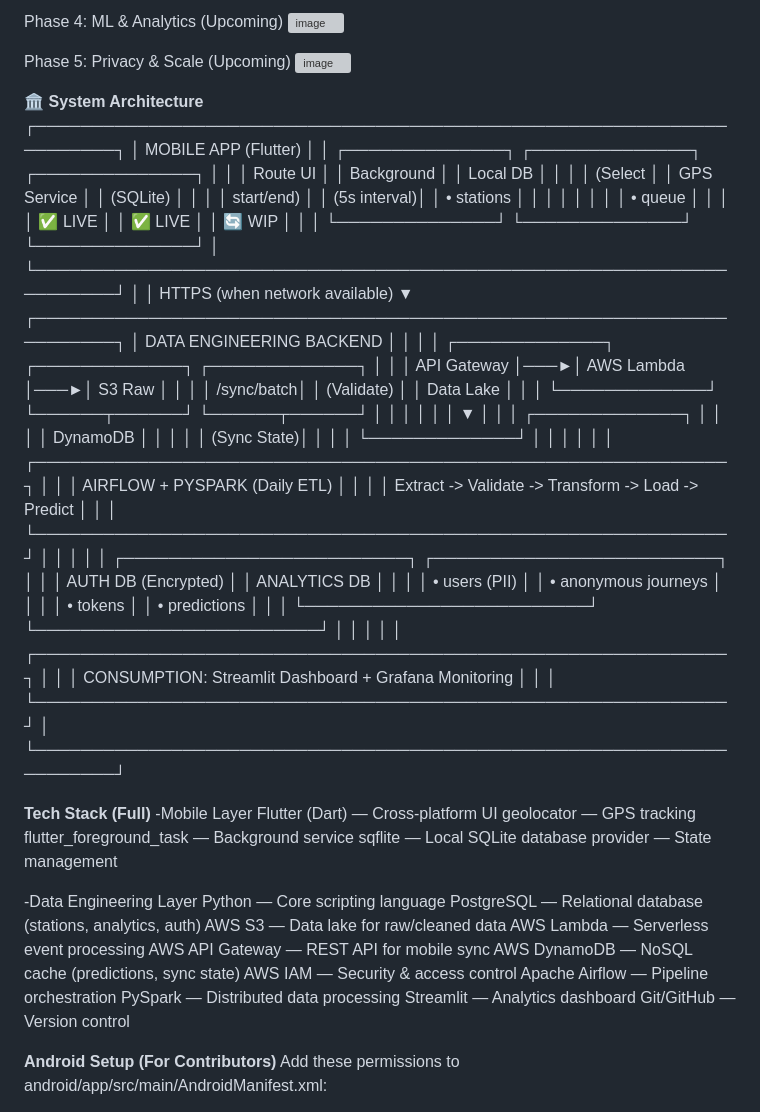
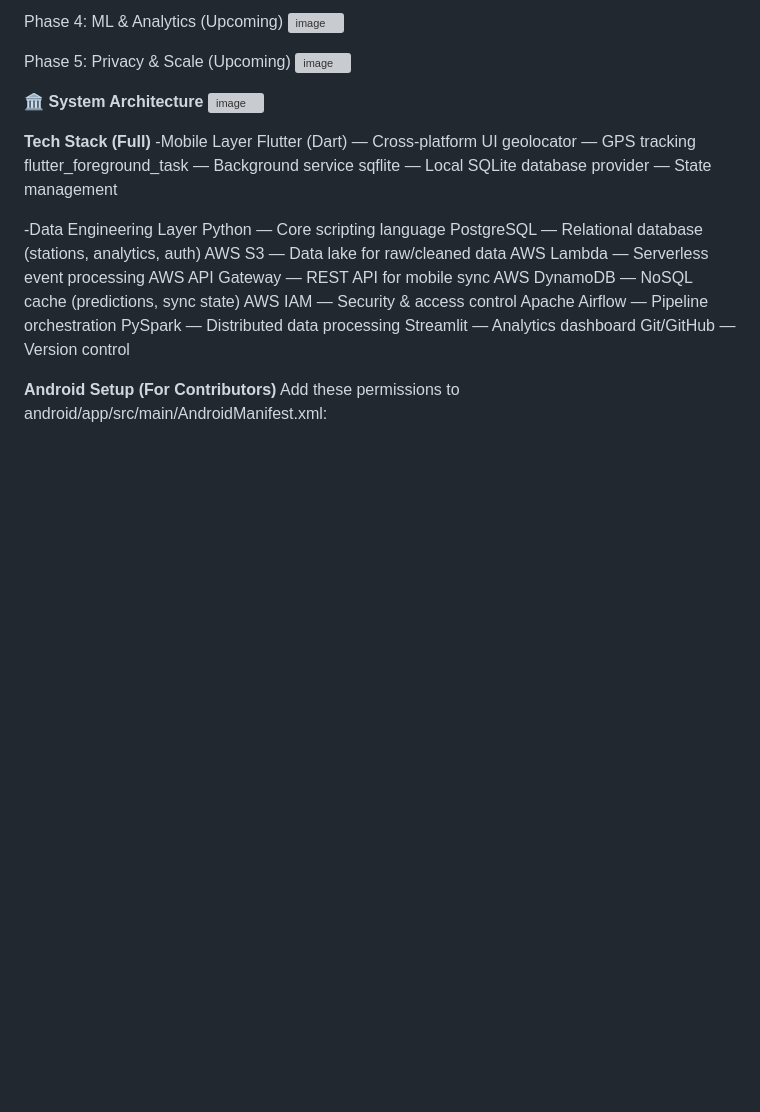
Before and after one commit to Kailash-x1251x/Nudge, a Markdown page: README.md, the part around the change. GitHub-like rendering; blank space fills up the shorter version; grey boxes are pictures that could not be loaded.

Commit message:
Update README with tech stack and remove diagram
Removed system architecture diagram and updated tech stack.

```diff
--- a/README.md
+++ b/README.md
@@ -32,48 +32,8 @@ Phase 5: Privacy & Scale (Upcoming)
 
 
 🏛️ **System Architecture**
-┌─────────────────────────────────────────────────────────────────────┐
-│                         MOBILE APP (Flutter)                         │
-│  ┌──────────────┐  ┌──────────────┐  ┌──────────────┐              │
-│  │  Route UI    │  │  Background  │  │  Local DB    │              │
-│  │  (Select     │  │  GPS Service │  │  (SQLite)    │              │
-│  │   start/end) │  │  (5s interval)│  │  • stations  │              │
-│  │              │  │              │  │  • queue     │              │
-│  │  ✅ LIVE     │  │  ✅ LIVE     │  │  🔄 WIP      │              │
-│  └──────────────┘  └──────────────┘  └──────────────┘              │
-└─────────────────────────────────────────────────────────────────────┘
-                                    │
-                                    │  HTTPS (when network available)
-                                    ▼
-┌─────────────────────────────────────────────────────────────────────┐
-│                         DATA ENGINEERING BACKEND                     │
-│                                                                      │
-│  ┌─────────────┐    ┌─────────────┐    ┌─────────────┐              │
-│  │ API Gateway │───►│ AWS Lambda  │───►│  S3 Raw     │              │
-│  │  /sync/batch│    │  (Validate) │    │  Data Lake  │              │
-│  └─────────────┘    └──────┬──────┘    └──────┬──────┘              │
-│                            │                   │                    │
-│                            ▼                   │                    │
-│                     ┌─────────────┐            │                    │
-│                     │ DynamoDB    │            │                    │
-│                     │ (Sync State)│            │                    │
-│                     └─────────────┘            │                    │
-│                                                │                    │
-│  ┌─────────────────────────────────────────────────────────────┐   │
-│  │  AIRFLOW + PYSPARK (Daily ETL)                               │   │
-│  │  Extract -> Validate -> Transform -> Load -> Predict          │   │
-│  └─────────────────────────────────────────────────────────────┘   │
-│                                                │                    │
-│  ┌─────────────────────────┐  ┌─────────────────────────┐           │
-│  │  AUTH DB (Encrypted)    │  │  ANALYTICS DB           │           │
-│  │  • users (PII)          │  │  • anonymous journeys     │           │
-│  │  • tokens               │  │  • predictions          │           │
-│  └─────────────────────────┘  └─────────────────────────┘           │
-│                                                │                    │
-│  ┌─────────────────────────────────────────────────────────────┐   │
-│  │  CONSUMPTION: Streamlit Dashboard + Grafana Monitoring      │   │
-│  └─────────────────────────────────────────────────────────────┘   │
-└─────────────────────────────────────────────────────────────────────┘
+<img width="1340" height="1776" alt="image" src="https://github.com/user-attachments/assets/a3bf7699-ab4b-45f2-b40d-a1c8feea891a" />
+
 
 
 **Tech Stack (Full)**
```
